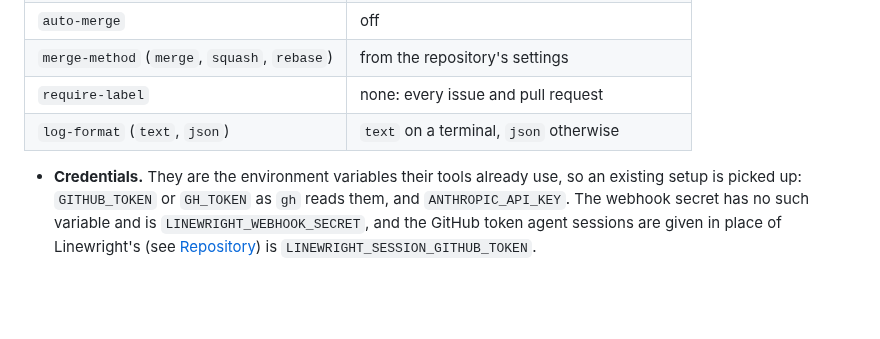
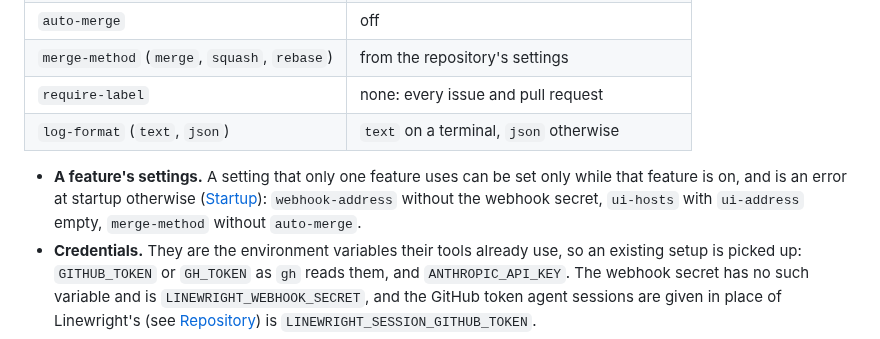
Before and after one commit to XRafik/linewright, a Markdown page: docs/specs/operation.md, the part around the change. GitHub-like rendering; blank space fills up the shorter version.

```diff
--- a/docs/specs/operation.md
+++ b/docs/specs/operation.md
@@ -106,6 +106,11 @@ default.
 | `require-label`                              | none: every issue and pull request          |
 | `log-format` (`text`, `json`)                | `text` on a terminal, `json` otherwise      |
 
+- **A feature's settings.** A setting that only one feature uses can be set
+  only while that feature is on, and is an error at startup otherwise
+  ([Startup](repository.md#startup)): `webhook-address` without the webhook
+  secret, `ui-hosts` with `ui-address` empty, `merge-method` without
+  `auto-merge`.
 - **Credentials.** They are the environment variables their tools already
   use, so an existing setup is picked up: `GITHUB_TOKEN` or `GH_TOKEN` as
   `gh` reads them, and `ANTHROPIC_API_KEY`. The webhook secret has no such
```
Also changed, not shown: docs/specs/repository.md (+4 -3 lines).
